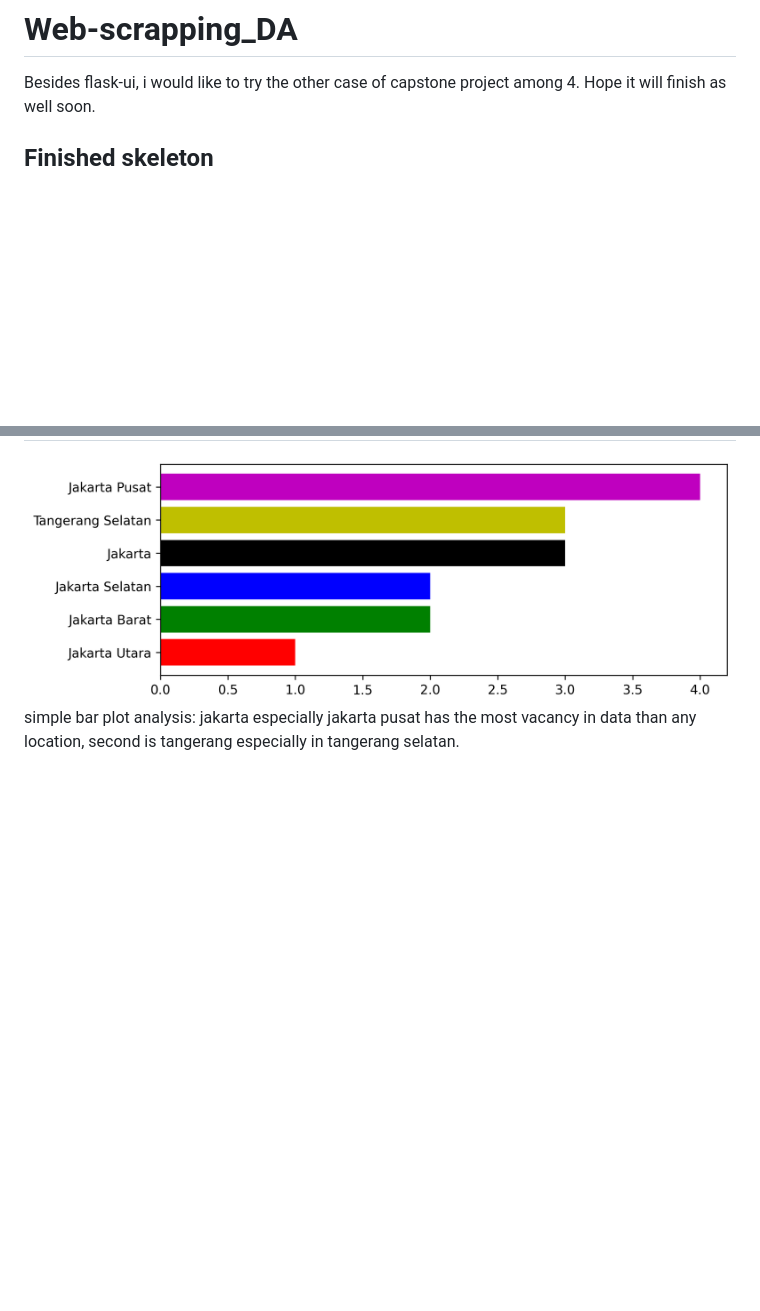
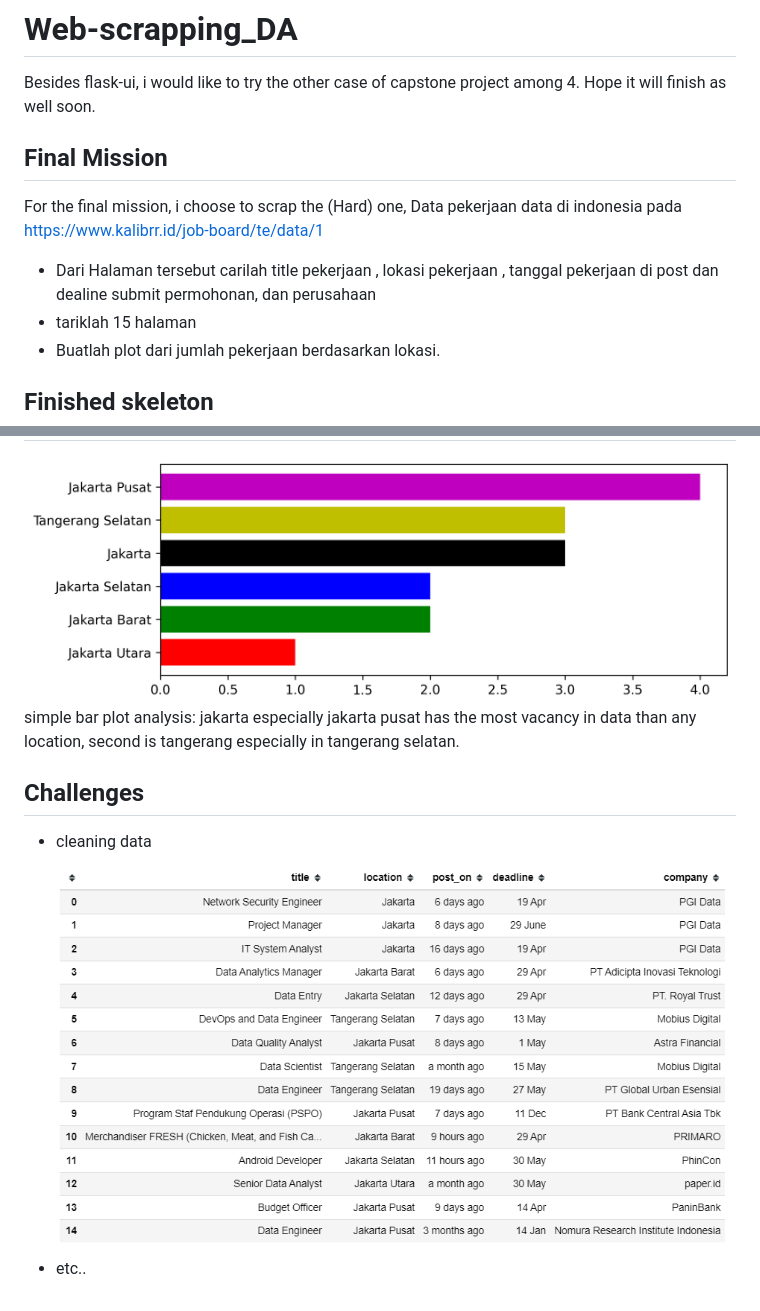
Before and after one commit to kenangghalih21/Capstone_DA_web-scrapping_KenangGhalih, a Markdown page: README.md, 2 parts joined by grey strips. Drawn GitHub-style; pictures changed too: df_semi_clean.png (added); blank space fills up the shorter version.

```diff
--- a/README.md
+++ b/README.md
@@ -1,6 +1,17 @@
 # Web-scrapping_DA
 Besides flask-ui, i would like to try the other case of capstone project among 4. Hope it will finish as well soon.
+
+## Final Mission
+For the final mission, i choose to scrap the (Hard) one, Data pekerjaan data di indonesia pada  https://www.kalibrr.id/job-board/te/data/1
+- Dari Halaman tersebut carilah title pekerjaan , lokasi pekerjaan , tanggal pekerjaan di post dan dealine submit permohonan, dan perusahaan
+- tariklah 15 halaman
+- Buatlah plot dari jumlah pekerjaan berdasarkan lokasi.
 
 ## Finished skeleton
 ![](cat_order.png)
 simple bar plot analysis: jakarta especially jakarta pusat has the most vacancy in data than any location, second is tangerang especially in tangerang selatan.
+
+## Challenges
+- cleaning data
+![](df_semi_clean.png)
+- etc..
```
